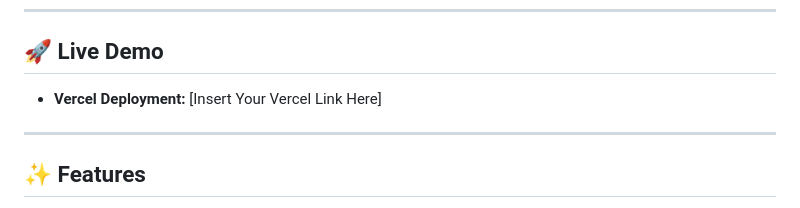
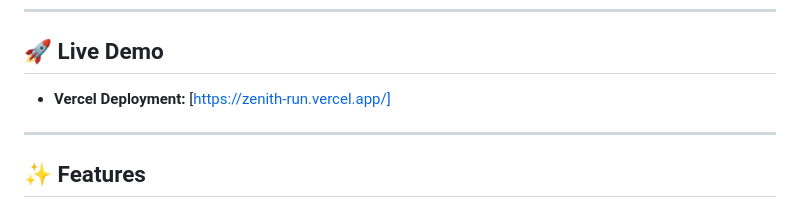
Before and after one commit to kaizo-x/zenith-run, a Markdown page: README.md, the part around the change. Rendered like a GitHub page.

Commit message:
Update Vercel deployment link in README

```diff
--- a/README.md
+++ b/README.md
@@ -6,7 +6,7 @@
 
 ## 🚀 Live Demo
 
-- **Vercel Deployment:** [Insert Your Vercel Link Here]
+- **Vercel Deployment:** [https://zenith-run.vercel.app/]
 
 ---
 
```
